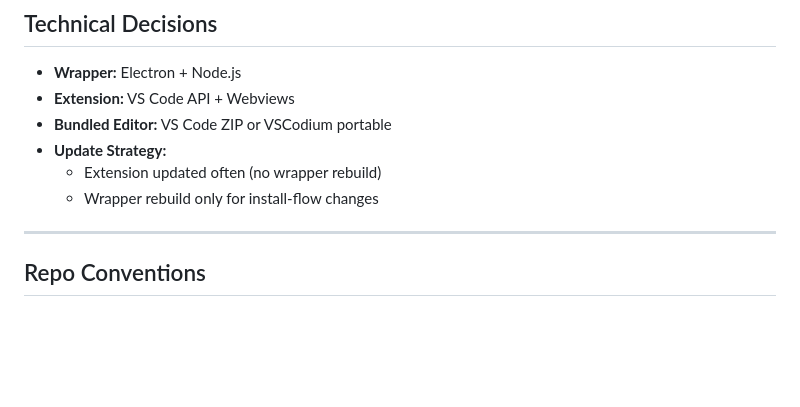
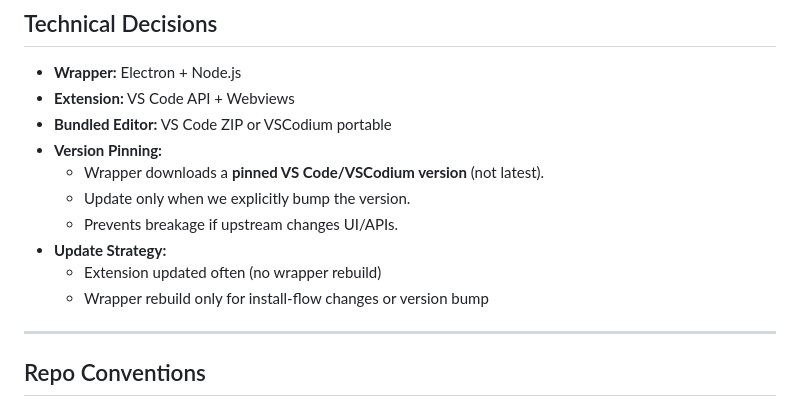
Before and after one commit to damoahdominic/occ, a Markdown page: AGENTS.md, the part around the change. GitHub-like rendering; blank space fills up the shorter version.

Commit message:
Document VS Code version pinning to avoid breaking changes

```diff
--- a/AGENTS.md
+++ b/AGENTS.md
@@ -83,9 +83,13 @@ Build **OCcode**, a branded, cross‑platform app (Windows/Mac/Linux) that ships
 - **Wrapper:** Electron + Node.js
 - **Extension:** VS Code API + Webviews
 - **Bundled Editor:** VS Code ZIP or VSCodium portable
+- **Version Pinning:**
+  - Wrapper downloads a **pinned VS Code/VSCodium version** (not latest).
+  - Update only when we explicitly bump the version.
+  - Prevents breakage if upstream changes UI/APIs.
 - **Update Strategy:**
   - Extension updated often (no wrapper rebuild)
-  - Wrapper rebuild only for install‑flow changes
+  - Wrapper rebuild only for install‑flow changes or version bump
 
 ---
 
```
